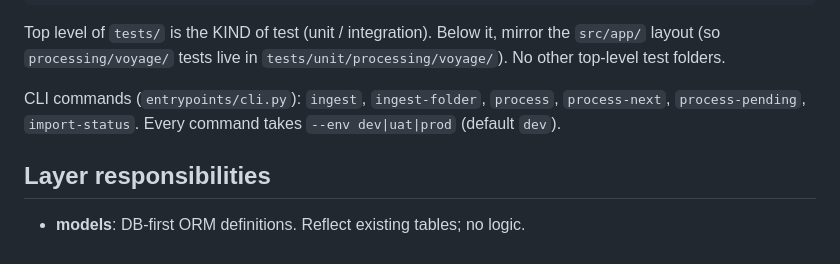
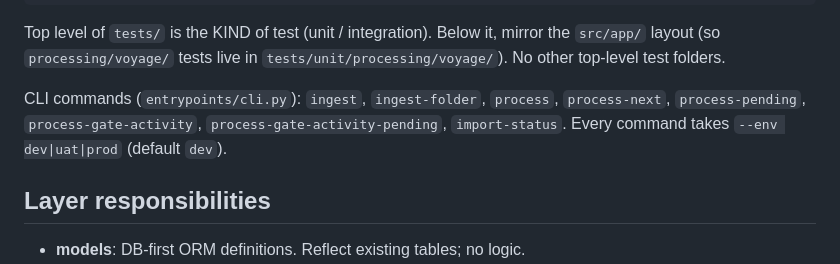
Before and after one commit to CCMCIT/DemandForecast, a Markdown page: CLAUDE.md, the part around the change. Drawn GitHub-style.

```diff
--- a/CLAUDE.md
+++ b/CLAUDE.md
@@ -105,7 +105,8 @@ Top level of `tests/` is the KIND of test (unit / integration). Below it, mirror
 No other top-level test folders.
 
 CLI commands (`entrypoints/cli.py`): `ingest`, `ingest-folder`, `process`, `process-next`,
-`process-pending`, `import-status`. Every command takes `--env dev|uat|prod` (default `dev`).
+`process-pending`, `process-gate-activity`, `process-gate-activity-pending`, `import-status`.
+Every command takes `--env dev|uat|prod` (default `dev`).
 
 ## Layer responsibilities
 - **models**: DB-first ORM definitions. Reflect existing tables; no logic.
```
Also changed, not shown: documentation/cli.md (+28 -0 lines).
